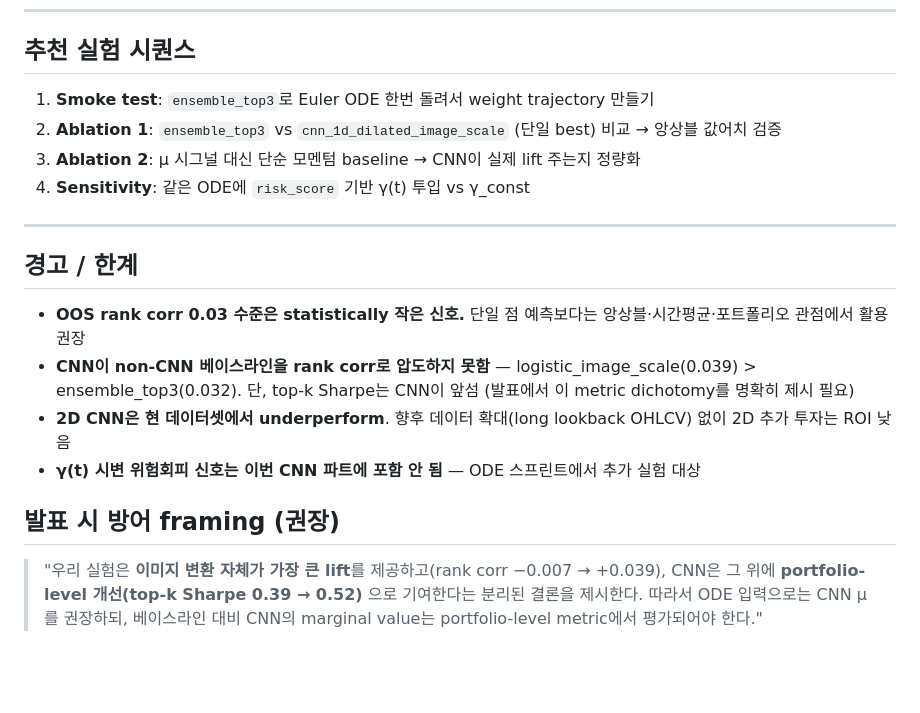
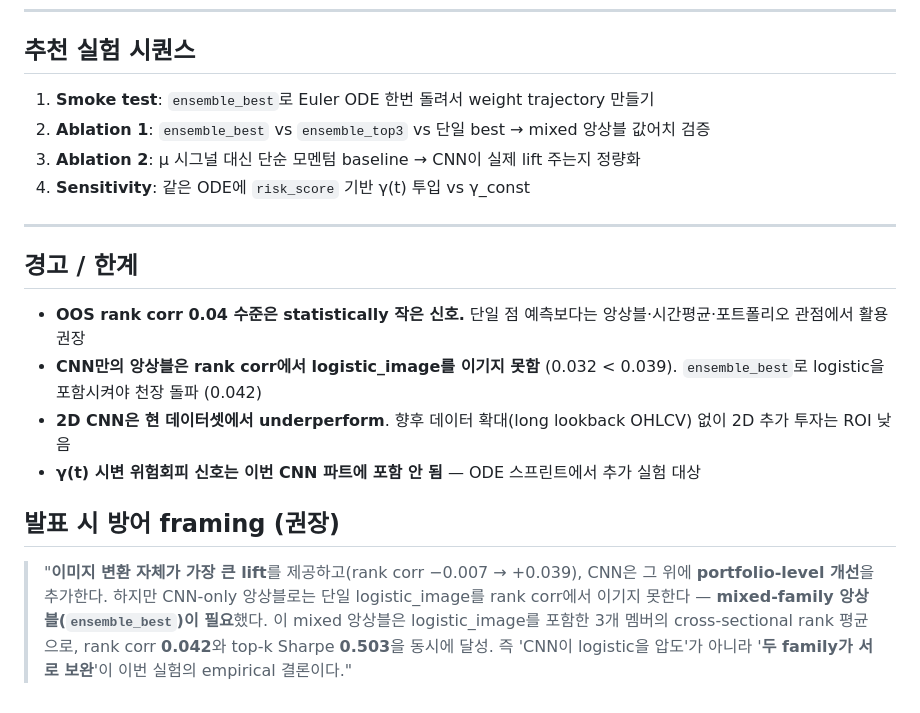
Before and after one commit to rhwhdgks/etf-image-alpha-ode, a Markdown page: ode_inputs_cnn/HANDOFF_SUMMARY.md, the part around one of its changes. Rendered like a GitHub page; blank space fills up the shorter version.

```diff
--- a/ode_inputs_cnn/HANDOFF_SUMMARY.md
+++ b/ode_inputs_cnn/HANDOFF_SUMMARY.md
@@ -149,8 +151,8 @@ risk = bundle[[f"{a}_risk" for a in ASSETS]].values
 
 ## 추천 실험 시퀀스
 
-1. **Smoke test**: `ensemble_top3`로 Euler ODE 한번 돌려서 weight trajectory 만들기
-2. **Ablation 1**: `ensemble_top3` vs `cnn_1d_dilated_image_scale` (단일 best) 비교 → 앙상블 값어치 검증
+1. **Smoke test**: `ensemble_best`로 Euler ODE 한번 돌려서 weight trajectory 만들기
+2. **Ablation 1**: `ensemble_best` vs `ensemble_top3` vs 단일 best → mixed 앙상블 값어치 검증
 3. **Ablation 2**: μ 시그널 대신 단순 모멘텀 baseline → CNN이 실제 lift 주는지 정량화
 4. **Sensitivity**: 같은 ODE에 `risk_score` 기반 γ(t) 투입 vs γ_const
 
@@ -158,11 +160,11 @@ risk = bundle[[f"{a}_risk" for a in ASSETS]].values
 
 ## 경고 / 한계
 
-- **OOS rank corr 0.03 수준은 statistically 작은 신호.** 단일 점 예측보다는 앙상블·시간평균·포트폴리오 관점에서 활용 권장
-- **CNN이 non-CNN 베이스라인을 rank corr로 압도하지 못함** — logistic_image_scale(0.039) > ensemble_top3(0.032). 단, top-k Sharpe는 CNN이 앞섬 (발표에서 이 metric dichotomy를 명확히 제시 필요)
+- **OOS rank corr 0.04 수준은 statistically 작은 신호.** 단일 점 예측보다는 앙상블·시간평균·포트폴리오 관점에서 활용 권장
+- **CNN만의 앙상블은 rank corr에서 logistic_image를 이기지 못함** (0.032 < 0.039). `ensemble_best`로 logistic을 포함시켜야 천장 돌파 (0.042)
 - **2D CNN은 현 데이터셋에서 underperform**. 향후 데이터 확대(long lookback OHLCV) 없이 2D 추가 투자는 ROI 낮음
 - **γ(t) 시변 위험회피 신호는 이번 CNN 파트에 포함 안 됨** — ODE 스프린트에서 추가 실험 대상
 
 ## 발표 시 방어 framing (권장)
 
-> "우리 실험은 **이미지 변환 자체가 가장 큰 lift**를 제공하고(rank corr −0.007 → +0.039), CNN은 그 위에 **portfolio-level 개선(top-k Sharpe 0.39 → 0.52)** 으로 기여한다는 분리된 결론을 제시한다. 따라서 ODE 입력으로는 CNN μ를 권장하되, 베이스라인 대비 CNN의 marginal value는 portfolio-level metric에서 평가되어야 한다."
+> "**이미지 변환 자체가 가장 큰 lift**를 제공하고(rank corr −0.007 → +0.039), CNN은 그 위에 **portfolio-level 개선**을 추가한다. 하지만 CNN-only 앙상블로는 단일 logistic_image를 rank corr에서 이기지 못한다 — **mixed-family 앙상블(`ensemble_best`)이 필요**했다. 이 mixed 앙상블은 logistic_image를 포함한 3개 멤버의 cross-sectional rank 평균으로, rank corr **0.042**와 top-k Sharpe **0.503**을 동시에 달성. 즉 'CNN이 logistic을 압도'가 아니라 '**두 family가 서로 보완**'이 이번 실험의 empirical 결론이다."
```
Also changed, not shown: other parts of ode_inputs_cnn/HANDOFF_SUMMARY.md (+20 -18 lines), README.md (+5 -4 lines), blog_cnn_lstm_handoff.md (+30 -12 lines), ode_inputs_cnn/ensemble_search_top.md (added, +101 -0 lines), ode_inputs_cnn/figures/01_model_comparison.png, 9 other files.
